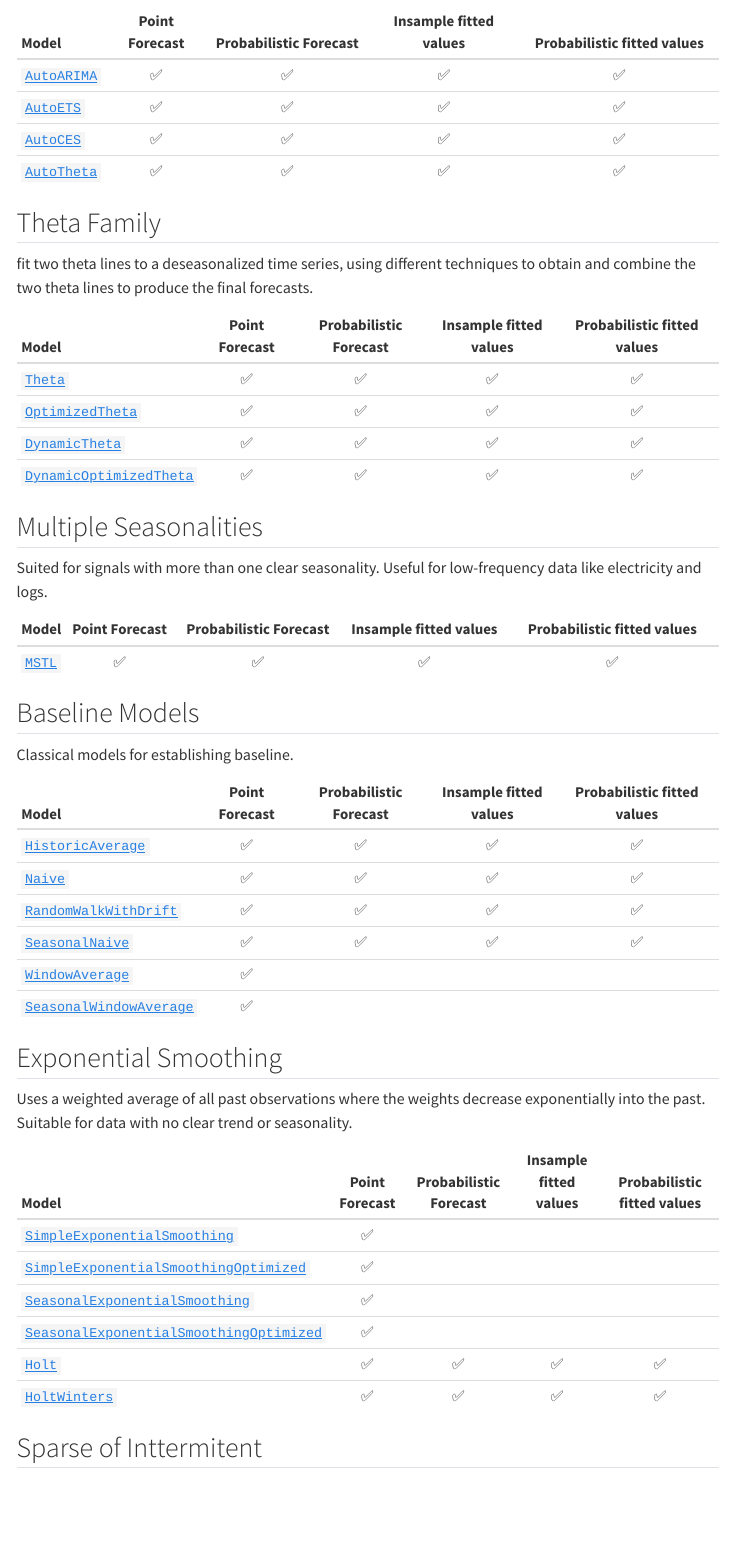
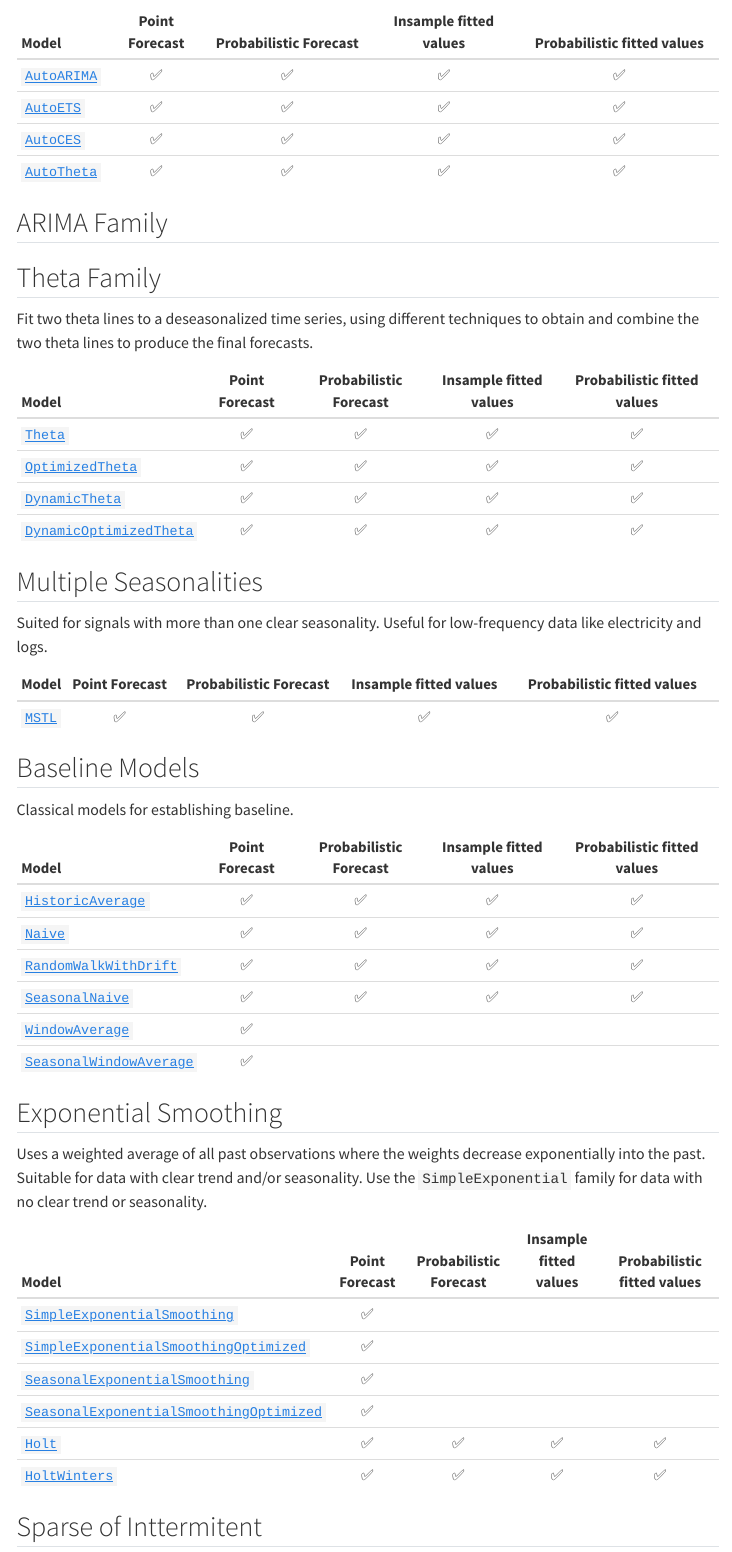
Before and after one commit to Nixtla/statsforecast, a Quarto document (nbs/examples/models_intro.qmd): the page in a window 1100 px wide, from 190 px down. Rendered offline with R 4.5, knitr and Pandoc in place of Quarto, with nearby package versions; menus at the side of the page are left out.

Commit message:
fix: models table typos

```diff
--- a/nbs/examples/models_intro.qmd
+++ b/nbs/examples/models_intro.qmd
@@ -13,8 +13,13 @@ Automatic forecasting tools search for the best parameters and select the best p
 |[`AutoCES`](../models.html#autoces)|✅|✅|✅|✅||
 |[`AutoTheta`](../models.html#autotheta)|✅|✅|✅|✅|✅|
 
+## ARIMA Family
+
+
+
+
 ## Theta Family
-fit two theta lines to a deseasonalized time series, using different techniques to obtain and combine the two theta lines to produce the final forecasts.
+Fit two theta lines to a deseasonalized time series, using different techniques to obtain and combine the two theta lines to produce the final forecasts.
 
 |Model | Point Forecast | Probabilistic Forecast | Insample fitted values | Probabilistic fitted values |
 |:------|:-------------:|:----------------------:|:---------------------:|:----------------------------:|
@@ -44,7 +49,7 @@ Classical models for establishing baseline.
 |[`SeasonalWindowAverage`](../models.html#seasonalwindowaverage)|✅|||||
 
 ## Exponential Smoothing
-Uses a weighted average of all past observations where the weights decrease exponentially into the past. Suitable for data with no clear trend or seasonality.
+Uses a weighted average of all past observations where the weights decrease exponentially into the past. Suitable for data with clear trend and/or seasonality. Use the `SimpleExponential` family for data with no clear trend or seasonality.
 
 |Model | Point Forecast | Probabilistic Forecast | Insample fitted values | Probabilistic fitted values |
 |:------|:-------------:|:----------------------:|:---------------------:|:----------------------------:|
```
Also changed, not shown: README.md, nbs/examples/models_intro.qmd (3 more changed lines), 1 other file.
